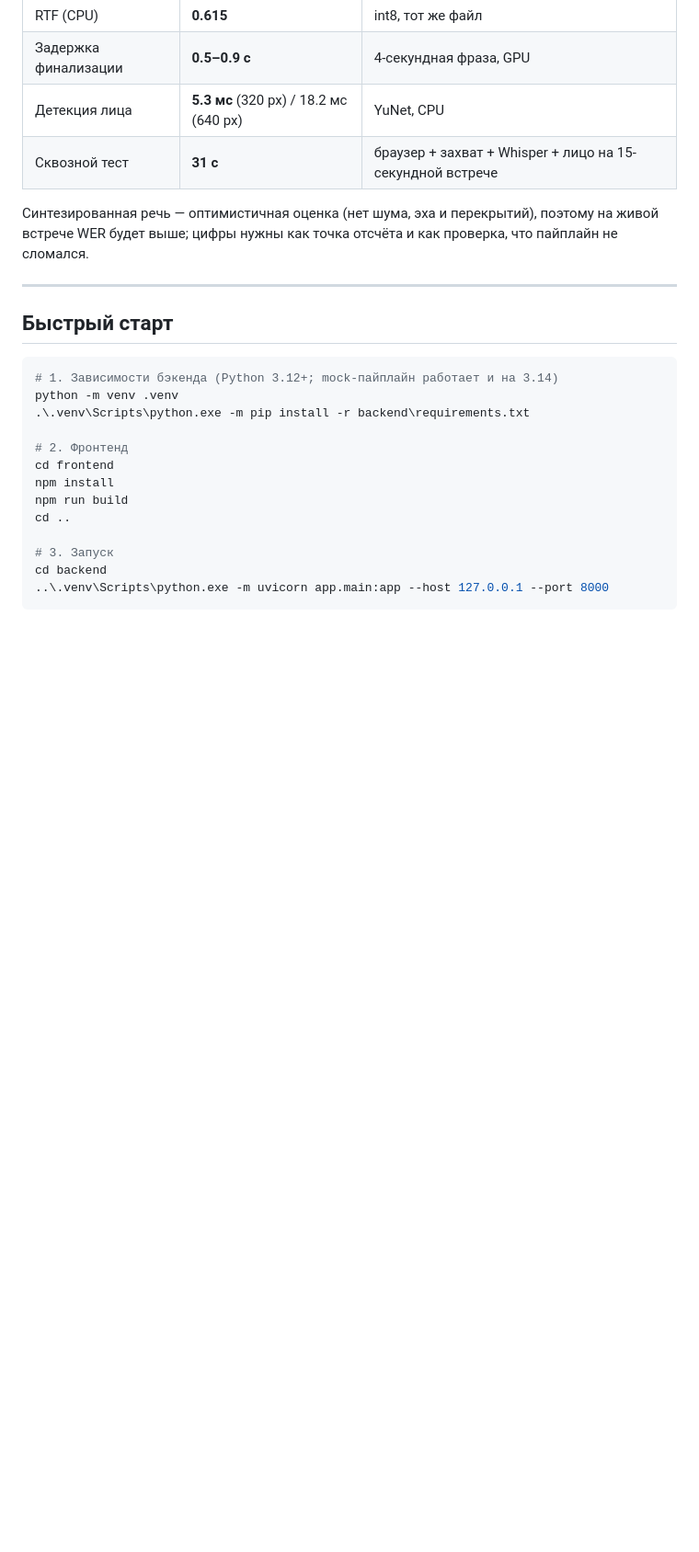
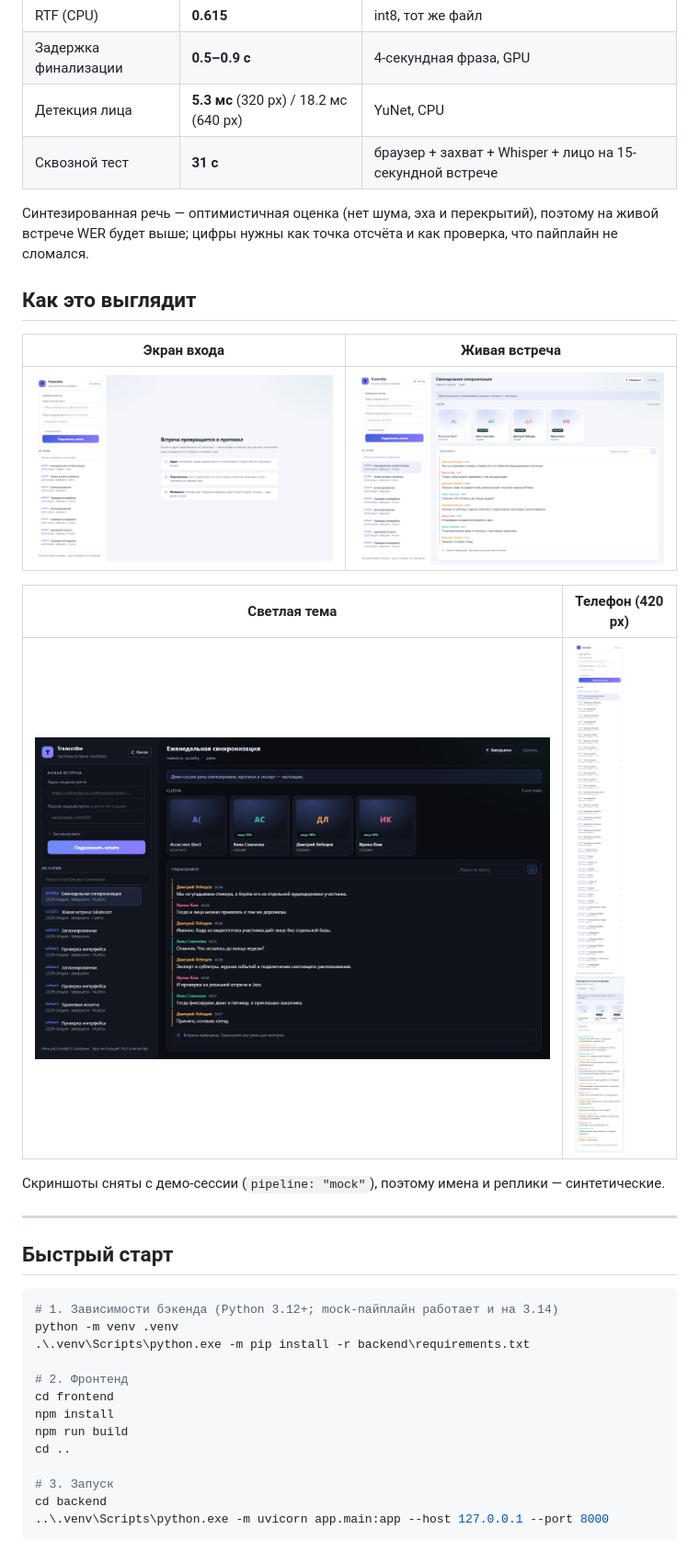
Before and after one commit to Elonum/meeting-transcriber, a Markdown page: README.md, the part around one of its changes. Shown at 92% size. Drawn GitHub-style; pictures changed too: docs/screenshots/01-welcome.png (added), docs/screenshots/02-live-dark.png (added), docs/screenshots/03-live-light.png (added); blank space fills up the shorter version.

```diff
--- a/README.md
+++ b/README.md
@@ -41,6 +42,18 @@
 Синтезированная речь — оптимистичная оценка (нет шума, эха и перекрытий), поэтому
 на живой встрече WER будет выше; цифры нужны как точка отсчёта и как проверка, что
 пайплайн не сломался.
+
+## Как это выглядит
+
+| Экран входа | Живая встреча |
+|---|---|
+| ![Экран входа](docs/screenshots/01-welcome.png) | ![Живая встреча, тёмная тема](docs/screenshots/02-live-dark.png) |
+
+| Светлая тема | Телефон (420 px) |
+|---|---|
+| ![Светлая тема](docs/screenshots/03-live-light.png) | ![Телефон](docs/screenshots/04-phone.png) |
+
+Скриншоты сняты с демо-сессии (`pipeline: "mock"`), поэтому имена и реплики — синтетические.
 
 ---
 
```
Also changed, not shown: other parts of README.md (+13 -4 lines), 7 other files.
